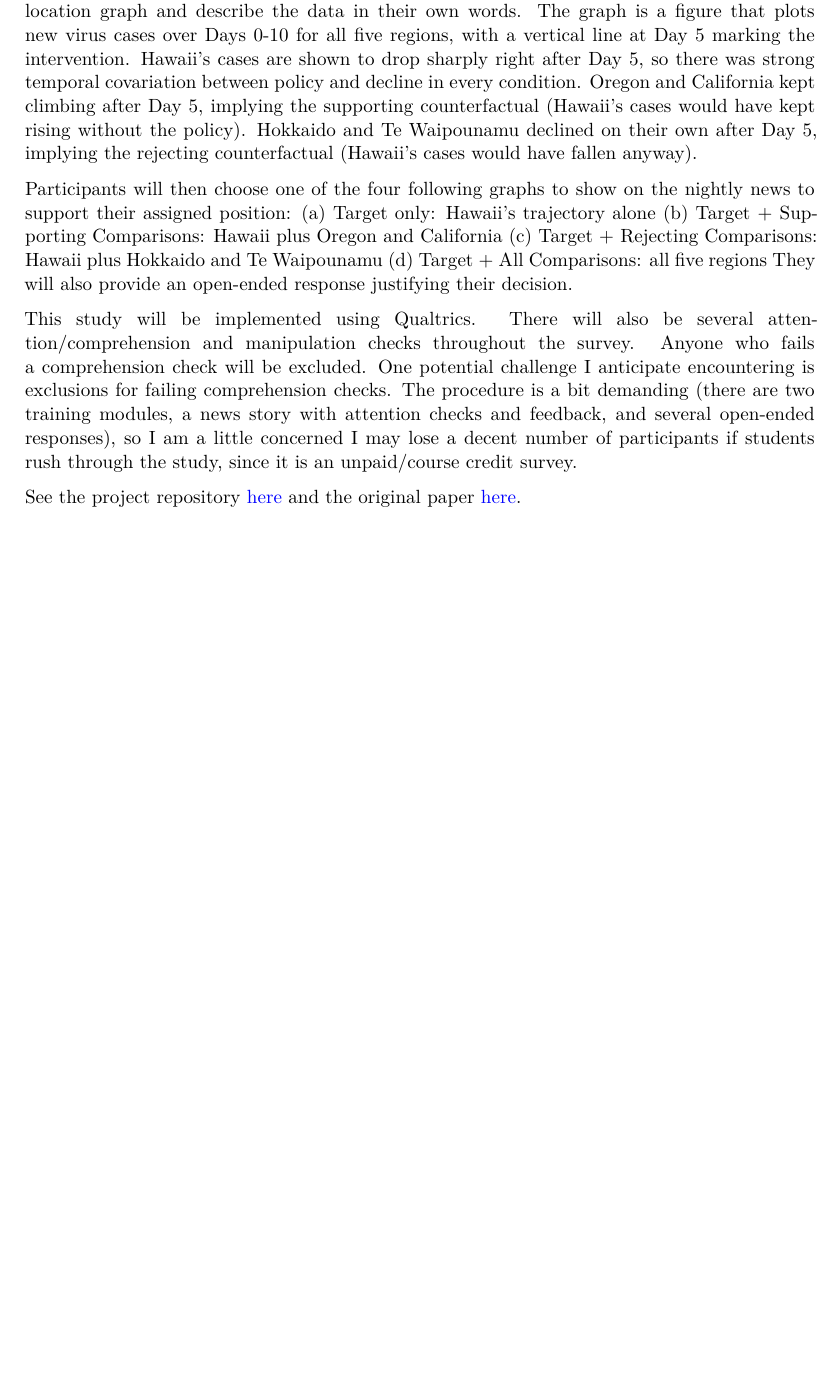
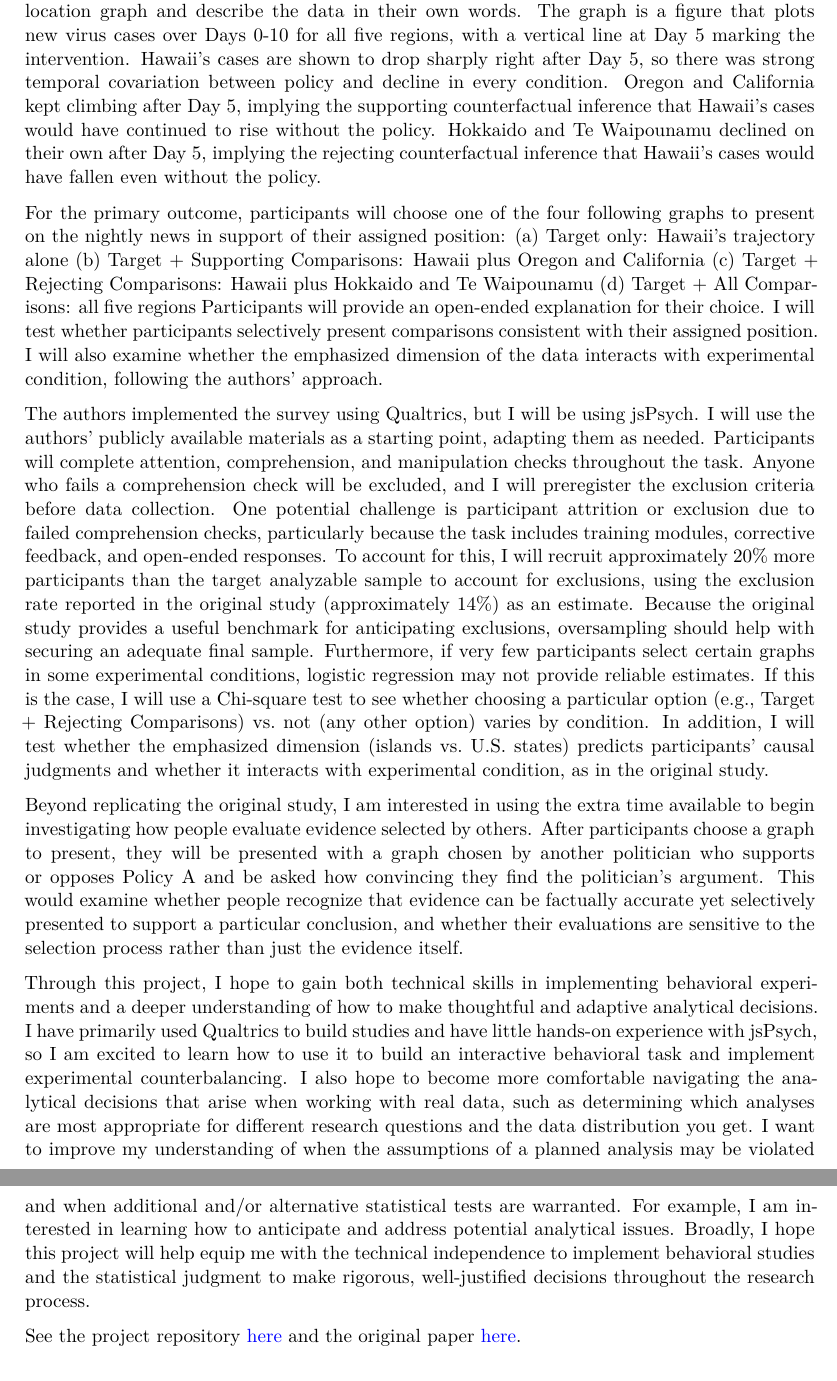
Before and after one commit to cqing5/amemiya2024, a Quarto document (writeup/Replication Report Write Up.qmd): part of page 2 of 4 before the commit and two parts of pages 2 and 3 of 4 after it, the two joined at a grey line, cut so that both start at the same text, the shorter picture padded with empty space. Rendered offline with R 4.5, knitr and Pandoc in place of Quarto, then LaTeX, with nearby package versions.

Commit message:
revise proposal

```diff
--- a/writeup/Replication Report Write Up.qmd
+++ b/writeup/Replication Report Write Up.qmd
@@ -14,18 +14,23 @@ Study 2 of Amemiya et al. (2024) finds that adults who wanted to persuade others
 
 I chose this study because I'm interested in the development of our ability to understand that the way evidence was selected affects how much weight we should give it. Past work has shown that young children are sensitive to how samples are generated (Kushnir et al., 2010) and can strategically select true evidence to deceive others (Rhodes et al., 2015). These studies, along with the target study, primarily approach the problem from the perspective of the person producing or selecting evidence, but I aim to also investigate the less-studied child-as-consumer side and to examine the relation between these two sides of the problem: 1) understanding how to select evidence to persuade someone, and 2) recognizing that the process by which true evidence is selected affects the value of that evidence (how informative it is). This project would provide an important foundation for my future work by establishing whether the evidence-selection behavior observed in adults can be replicated before extending the paradigm to investigate how children might produce and evaluate selectively presented evidence.
 
-Participants will read a vignette about a novel virus spreading in five regions: Hawaii (US), Hokkaido (Japan), Te Waipounamu (New Zealand), Oregon (US), and California (US). In this vignette, leaders were unsure how to respond, so they designed a set of policies ("Policy A"). Only Hawaii implemented Policy A, on Day 5. The other four regions waited to see whether it worked. Participants will be randomly assigned to imagine being a politician who either strongly believes Policy A would be effective (*Motivated to Support* condition), or strongly believes Policy A would be ineffective (*Motivated to Reject* condition). Participants will then view a full five-location graph and describe the data in their own words. The graph is a figure that plots new virus cases over Days 0-10 for all five regions, with a vertical line at Day 5 marking the intervention. Hawaii's cases are shown to drop sharply right after Day 5, so there was strong temporal covariation between policy and decline in every condition. Oregon and California kept climbing after Day 5, implying the supporting counterfactual (Hawaii's cases would have kept rising without the policy). Hokkaido and Te Waipounamu declined on their own after Day 5, implying the rejecting counterfactual (Hawaii's cases would have fallen anyway).
+Participants will read a vignette about a novel virus spreading in five regions: Hawaii (US), Hokkaido (Japan), Te Waipounamu (New Zealand), Oregon (US), and California (US). In this vignette, leaders were unsure how to respond, so they designed a set of policies ("Policy A"). Only Hawaii implemented Policy A, on Day 5. The other four regions waited to see whether it worked. Participants will be randomly assigned to imagine being a politician who either strongly believes Policy A would be effective (*Motivated to Support* condition), or strongly believes Policy A would be ineffective (*Motivated to Reject* condition). Participants will then view a full five-location graph and describe the data in their own words. The graph is a figure that plots new virus cases over Days 0-10 for all five regions, with a vertical line at Day 5 marking the intervention. Hawaii's cases are shown to drop sharply right after Day 5, so there was strong temporal covariation between policy and decline in every condition. Oregon and California kept climbing after Day 5, implying the supporting counterfactual inference that Hawaii's cases would have continued to rise without the policy. Hokkaido and Te Waipounamu declined on their own after Day 5, implying the rejecting counterfactual inference that Hawaii's cases would have fallen even without the policy.
 
-Participants will then choose one of the four following graphs to show on the nightly news to support their assigned position:
+For the primary outcome, participants will choose one of the four following graphs to present on the nightly news in support of their assigned position:
 (a) Target only: Hawaii's trajectory alone
 (b) Target + Supporting Comparisons: Hawaii plus Oregon and California
 (c) Target + Rejecting Comparisons: Hawaii plus Hokkaido and Te Waipounamu
 (d) Target + All Comparisons: all five regions
-They will also provide an open-ended response justifying their decision.
+Participants will provide an open-ended explanation for their choice. I will test whether participants selectively present comparisons consistent with their assigned position. I will also examine whether the emphasized dimension of the data interacts with experimental condition, following the authors’ approach.
 
-This study will be implemented using Qualtrics. There will also be several attention/comprehension and manipulation checks throughout the survey. Anyone who fails a comprehension check will be excluded. One potential challenge I anticipate encountering is exclusions for failing comprehension checks. The procedure is a bit demanding (there are two training modules, a news story with attention checks and feedback, and several open-ended responses), so I am a little concerned I may lose a decent number of participants if students rush through the study, since it is an unpaid/course credit survey.
+The authors implemented the survey using Qualtrics, but I will be using jsPsych. I will use the authors’ publicly available materials as a starting point, adapting them as needed. Participants will complete attention, comprehension, and manipulation checks throughout the task. Anyone who fails a comprehension check will be excluded, and I will preregister the exclusion criteria before data collection. One potential challenge is participant attrition or exclusion due to failed comprehension checks, particularly because the task includes training modules, corrective feedback, and open-ended responses. To account for this, I will recruit approximately 20% more participants than the target analyzable sample to account for exclusions, using the exclusion rate reported in the original study (approximately 14%) as an estimate. Because the original study provides a useful benchmark for anticipating exclusions, oversampling should help with securing an adequate final sample. Furthermore, if very few participants select certain graphs in some experimental conditions, logistic regression may not provide reliable estimates. If this is the case, I will use a Chi-square test to see whether choosing a particular option (e.g., Target + Rejecting Comparisons) vs. not (any other option) varies by condition. In addition, I will test whether the emphasized dimension (islands vs. U.S. states) predicts participants’ causal judgments and whether it interacts with experimental condition, as in the original study.
+
+Beyond replicating the original study, I am interested in using the extra time available to begin investigating how people evaluate evidence selected by others. After participants choose a graph to present, they will be presented with a graph chosen by another politician who supports or opposes Policy A and be asked how convincing they find the politician’s argument. This would examine whether people recognize that evidence can be factually accurate yet selectively presented to support a particular conclusion, and whether their evaluations are sensitive to the selection process rather than just the evidence itself.
+
+Through this project, I hope to gain both technical skills in implementing behavioral experiments and a deeper understanding of how to make thoughtful and adaptive analytical decisions. I have primarily used Qualtrics to build studies and have little hands-on experience with jsPsych, so I am excited to learn how to use it to build an interactive behavioral task and implement experimental counterbalancing. I also hope to become more comfortable navigating the analytical decisions that arise when working with real data, such as determining which analyses are most appropriate for different research questions and the data distribution you get. I want to improve my understanding of when the assumptions of a planned analysis may be violated and when additional and/or alternative statistical tests are warranted. For example, I am interested in learning how to anticipate and address potential analytical issues. Broadly, I hope this project will help equip me with the technical independence to implement behavioral studies and the statistical judgment to make rigorous, well-justified decisions throughout the research process.
 
 See the project repository [here](https://github.com/cqing5/amemiya2024) and the original paper  [here](https://github.com/cqing5/amemiya2024/blob/main/original_paper/Cognitive%20Science%20-%202024%20-%20Amemiya%20-%20Calculated%20Comparisons%20%20Manufacturing%20Societal%20Causal%20Judgments%20by%20Implying%20Different.pdf).
+
 
 ## Methods
 
```
Also changed, not shown: writeup/Replication-Report-Write-Up.pdf, writeup/Replication Report Write Up.qmd (2 more changed lines).
